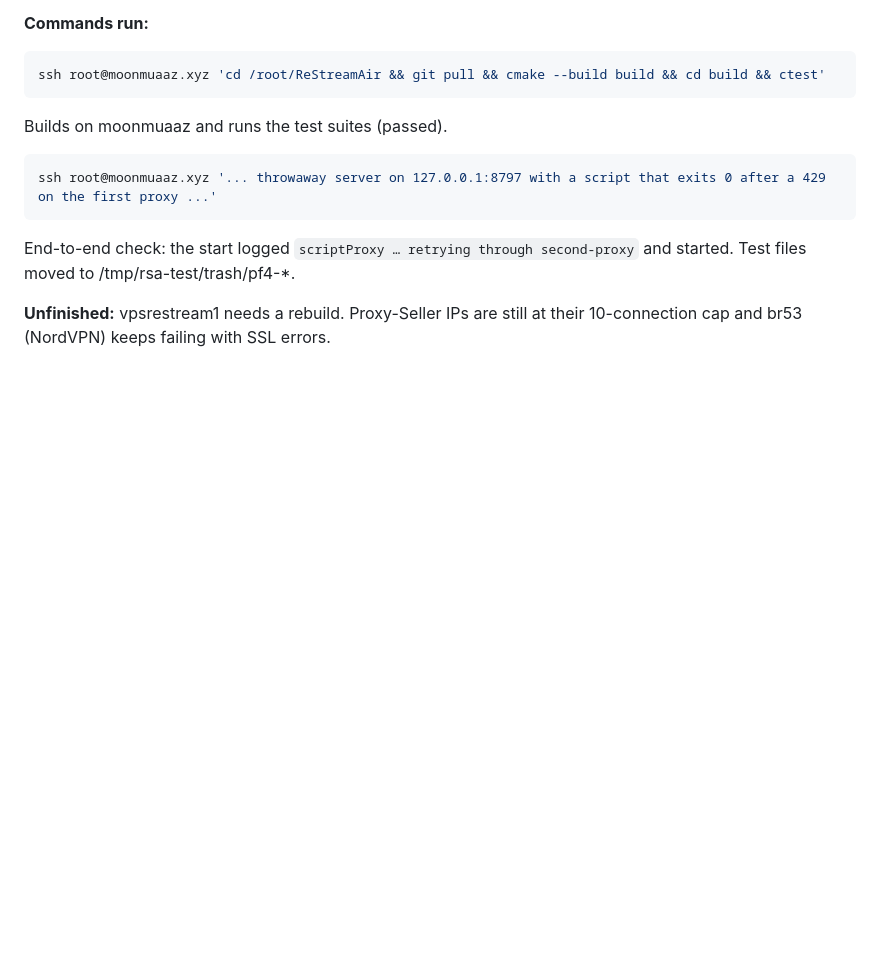
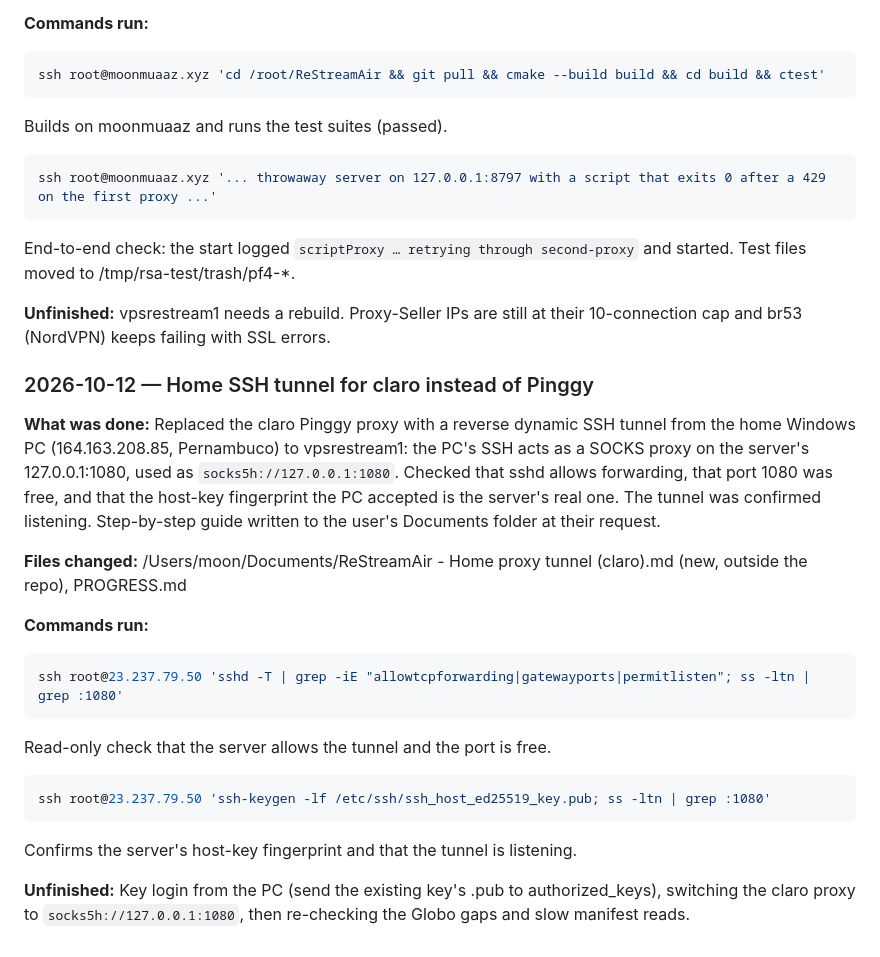
Before and after one commit to testingbetaversion/ReStreamAir, a Markdown page: PROGRESS.md, the part around the change. GitHub-like rendering; blank space fills up the shorter version.

Commit message:
PROGRESS: home SSH tunnel for claro
Co-Authored-By: Claude Opus 5.5 <noreply@anthropic.com>

````diff
--- a/PROGRESS.md
+++ b/PROGRESS.md
@@ -152,3 +152,21 @@ ssh root@moonmuaaz.xyz '... throwaway server on 127.0.0.1:8797 with a script tha
 End-to-end check: the start logged `scriptProxy … retrying through second-proxy` and started. Test files moved to /tmp/rsa-test/trash/pf4-*.
 
 **Unfinished:** vpsrestream1 needs a rebuild. Proxy-Seller IPs are still at their 10-connection cap and br53 (NordVPN) keeps failing with SSL errors.
+
+### 2026-10-12 — Home SSH tunnel for claro instead of Pinggy
+**What was done:** Replaced the claro Pinggy proxy with a reverse dynamic SSH tunnel from the home Windows PC (164.163.208.85, Pernambuco) to vpsrestream1: the PC's SSH acts as a SOCKS proxy on the server's 127.0.0.1:1080, used as `socks5h://127.0.0.1:1080`. Checked that sshd allows forwarding, that port 1080 was free, and that the host-key fingerprint the PC accepted is the server's real one. The tunnel was confirmed listening. Step-by-step guide written to the user's Documents folder at their request.
+
+**Files changed:** /Users/moon/Documents/ReStreamAir - Home proxy tunnel (claro).md (new, outside the repo), PROGRESS.md
+
+**Commands run:**
+```bash
+ssh root@23.237.79.50 'sshd -T | grep -iE "allowtcpforwarding|gatewayports|permitlisten"; ss -ltn | grep :1080'
+```
+Read-only check that the server allows the tunnel and the port is free.
+
+```bash
+ssh root@23.237.79.50 'ssh-keygen -lf /etc/ssh/ssh_host_ed25519_key.pub; ss -ltn | grep :1080'
+```
+Confirms the server's host-key fingerprint and that the tunnel is listening.
+
+**Unfinished:** Key login from the PC (send the existing key's .pub to authorized_keys), switching the claro proxy to `socks5h://127.0.0.1:1080`, then re-checking the Globo gaps and slow manifest reads.
````
